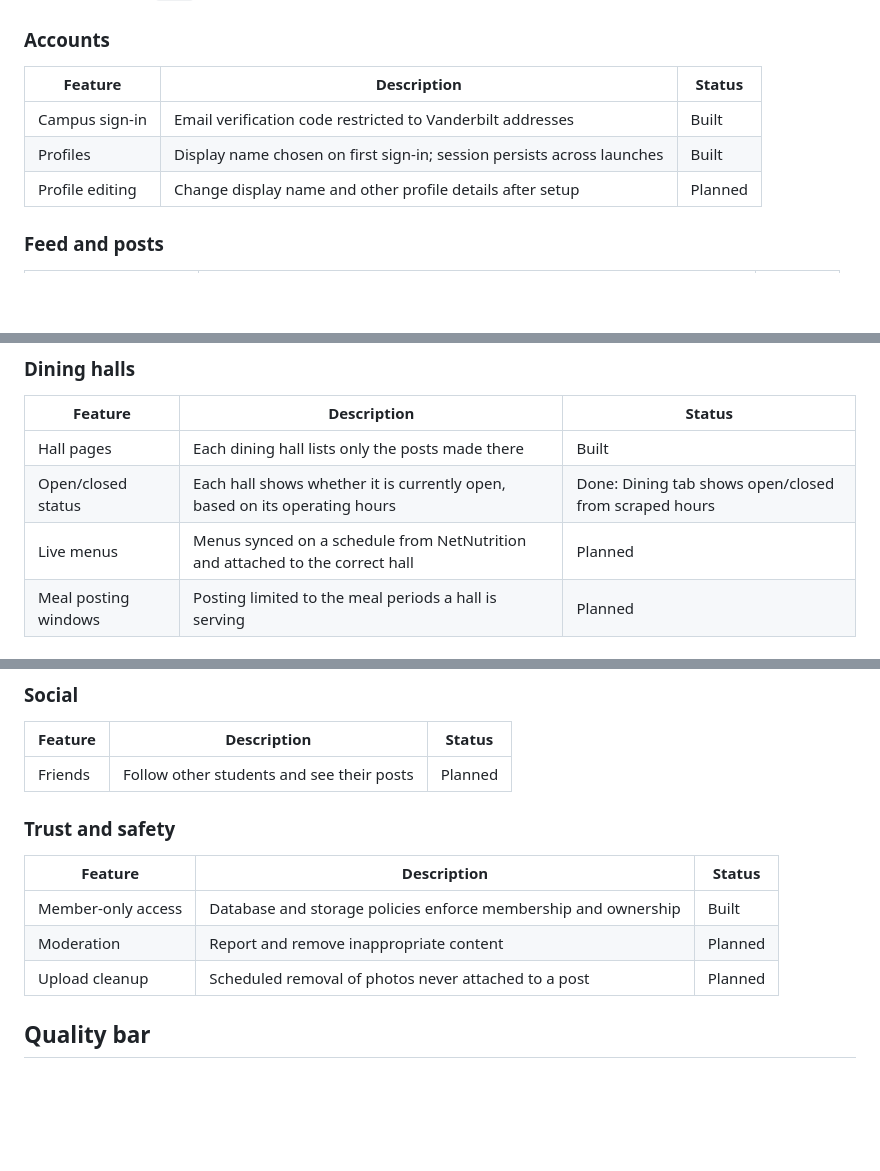
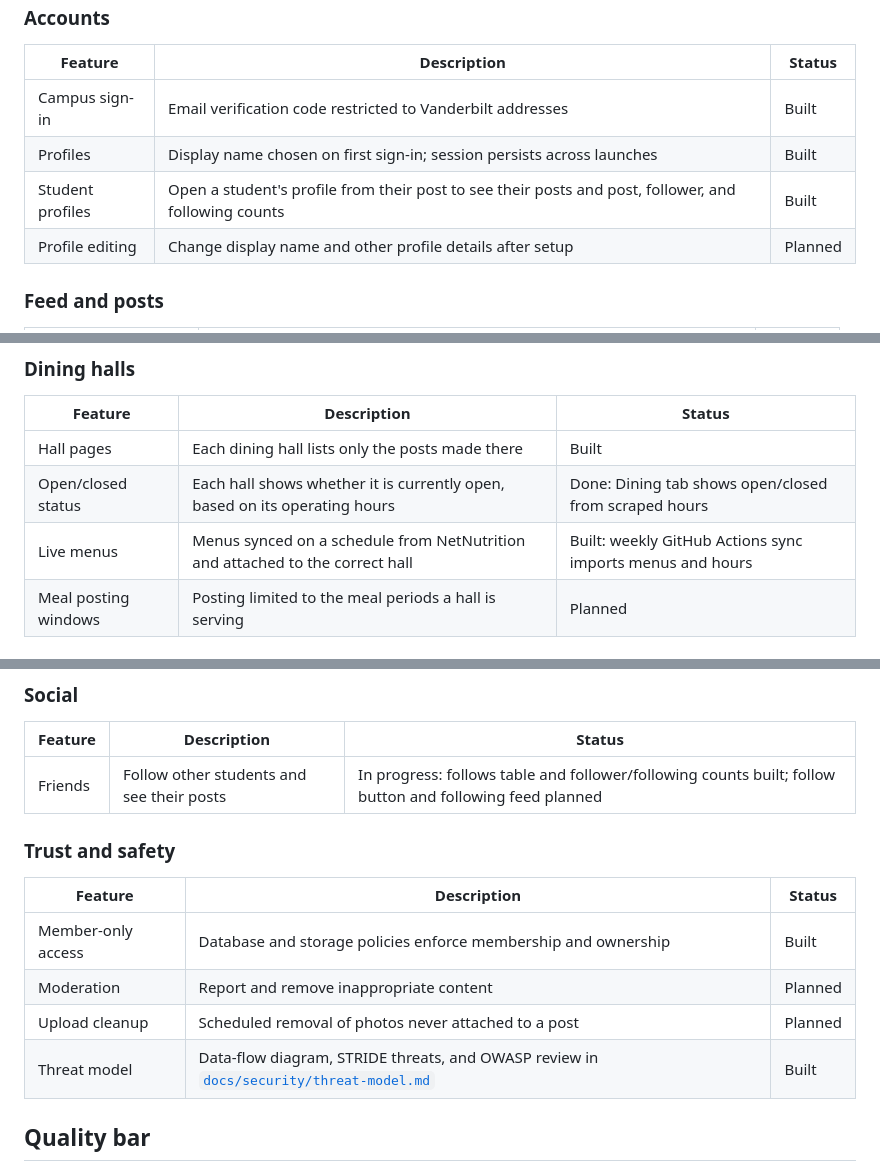
Before and after one commit to brianntangg/munchie, a Markdown page: docs/product-vision.md, 3 parts joined by grey strips. Rendered like a GitHub page; blank space fills up the shorter version.

Commit message:
Add threat model and update feature status

```diff
--- a/docs/product-vision.md
+++ b/docs/product-vision.md
@@ -22,6 +22,7 @@ Status reflects the `main` branch. Update this table as features land.
 | --- | --- | --- |
 | Campus sign-in | Email verification code restricted to Vanderbilt addresses | Built |
 | Profiles | Display name chosen on first sign-in; session persists across launches | Built |
+| Student profiles | Open a student's profile from their post to see their posts and post, follower, and following counts | Built |
 | Profile editing | Change display name and other profile details after setup | Planned |
 
 ### Feed and posts
@@ -40,7 +41,7 @@ Status reflects the `main` branch. Update this table as features land.
 | --- | --- | --- |
 | Hall pages | Each dining hall lists only the posts made there | Built |
 | Open/closed status | Each hall shows whether it is currently open, based on its operating hours | Done: Dining tab shows open/closed from scraped hours |
-| Live menus | Menus synced on a schedule from NetNutrition and attached to the correct hall | Planned |
+| Live menus | Menus synced on a schedule from NetNutrition and attached to the correct hall | Built: weekly GitHub Actions sync imports menus and hours |
 | Meal posting windows | Posting limited to the meal periods a hall is serving | Planned |
 
 ### Ratings
@@ -54,7 +55,7 @@ Status reflects the `main` branch. Update this table as features land.
 
 | Feature | Description | Status |
 | --- | --- | --- |
-| Friends | Follow other students and see their posts | Planned |
+| Friends | Follow other students and see their posts | In progress: follows table and follower/following counts built; follow button and following feed planned |
 
 ### Trust and safety
 
@@ -63,6 +64,7 @@ Status reflects the `main` branch. Update this table as features land.
 | Member-only access | Database and storage policies enforce membership and ownership | Built |
 | Moderation | Report and remove inappropriate content | Planned |
 | Upload cleanup | Scheduled removal of photos never attached to a post | Planned |
+| Threat model | Data-flow diagram, STRIDE threats, and OWASP review in [`docs/security/threat-model.md`](security/threat-model.md) | Built |
 
 ## Quality bar
 
```
Also changed, not shown: docs/security/threat-model.md (added, +104 -0 lines).
